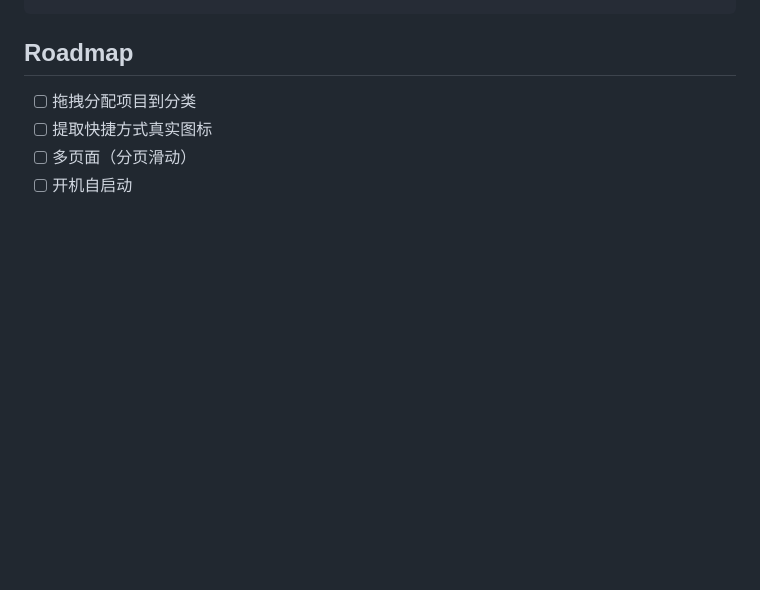
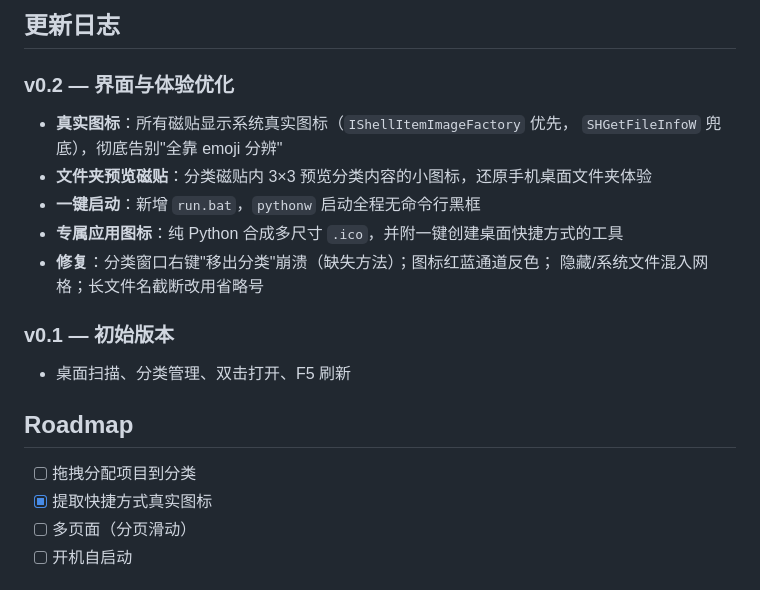
Before and after one commit to shi-jin0825/SJ-desktop-manager, a Markdown page: README.md, the part around one of its changes. GitHub-like rendering; blank space fills up the shorter version.

````diff
--- a/README.md
+++ b/README.md
@@ -33,9 +63,25 @@ SJ-desktop-manager/
 ```
+
+## 更新日志
+
+### v0.2 — 界面与体验优化
+
+- **真实图标**：所有磁贴显示系统真实图标（`IShellItemImageFactory` 优先，
+  `SHGetFileInfoW` 兜底），彻底告别"全靠 emoji 分辨"
+- **文件夹预览磁贴**：分类磁贴内 3×3 预览分类内容的小图标，还原手机桌面文件夹体验
+- **一键启动**：新增 `run.bat`，`pythonw` 启动全程无命令行黑框
+- **专属应用图标**：纯 Python 合成多尺寸 `.ico`，并附一键创建桌面快捷方式的工具
+- **修复**：分类窗口右键"移出分类"崩溃（缺失方法）；图标红蓝通道反色；
+  隐藏/系统文件混入网格；长文件名截断改用省略号
+
+### v0.1 — 初始版本
+
+- 桌面扫描、分类管理、双击打开、F5 刷新
 
 ## Roadmap
 
 - [ ] 拖拽分配项目到分类
-- [ ] 提取快捷方式真实图标
+- [x] 提取快捷方式真实图标
 - [ ] 多页面（分页滑动）
 - [ ] 开机自启动
 
````
Also changed, not shown: other parts of README.md (+37 -7 lines), assets/screenshot.png (added).
